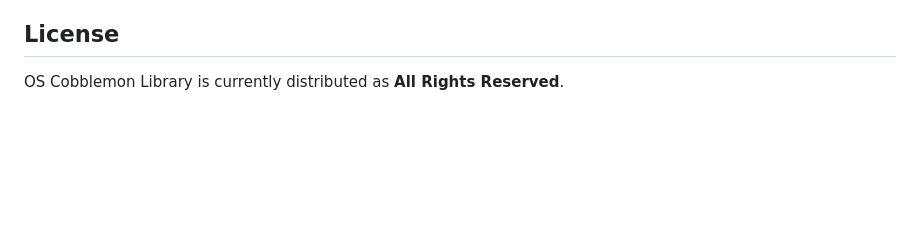
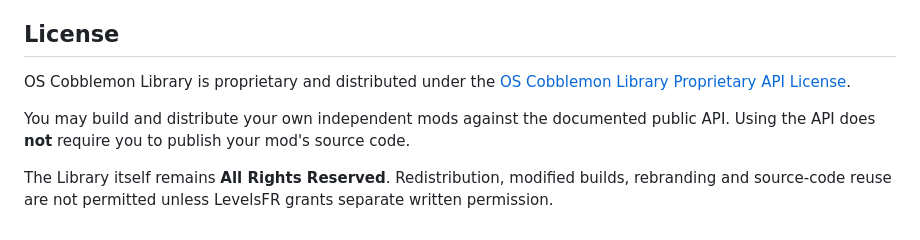
Before and after one commit to LevelsFR/OS-Cobblemon-Library, a Markdown page: README.md, the part around the change. Drawn GitHub-style; blank space fills up the shorter version.

Commit message:
docs: clarify API-use license

```diff
--- a/README.md
+++ b/README.md
@@ -130,4 +130,13 @@ See [docs/SCOPE.md](docs/SCOPE.md), [docs/API_STABILITY.md](docs/API_STABILITY.m
 
 ## License
 
-OS Cobblemon Library is currently distributed as **All Rights Reserved**.
+OS Cobblemon Library is proprietary and distributed under the
+[OS Cobblemon Library Proprietary API License](LICENSE).
+
+You may build and distribute your own independent mods against the documented
+public API. Using the API does **not** require you to publish your mod's source
+code.
+
+The Library itself remains **All Rights Reserved**. Redistribution, modified
+builds, rebranding and source-code reuse are not permitted unless LevelsFR
+grants separate written permission.
```
